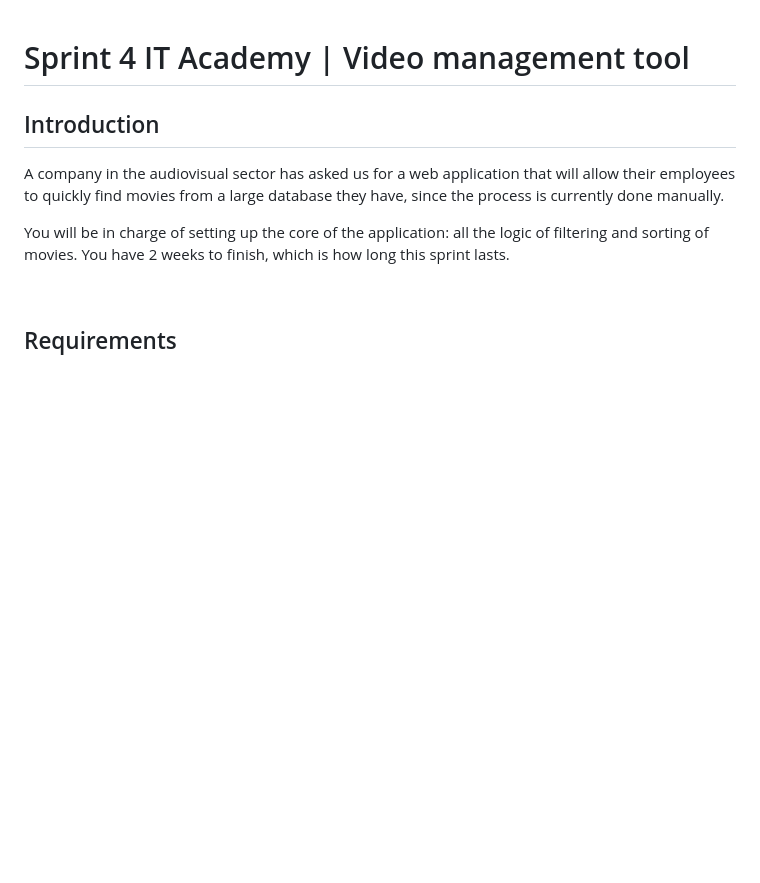
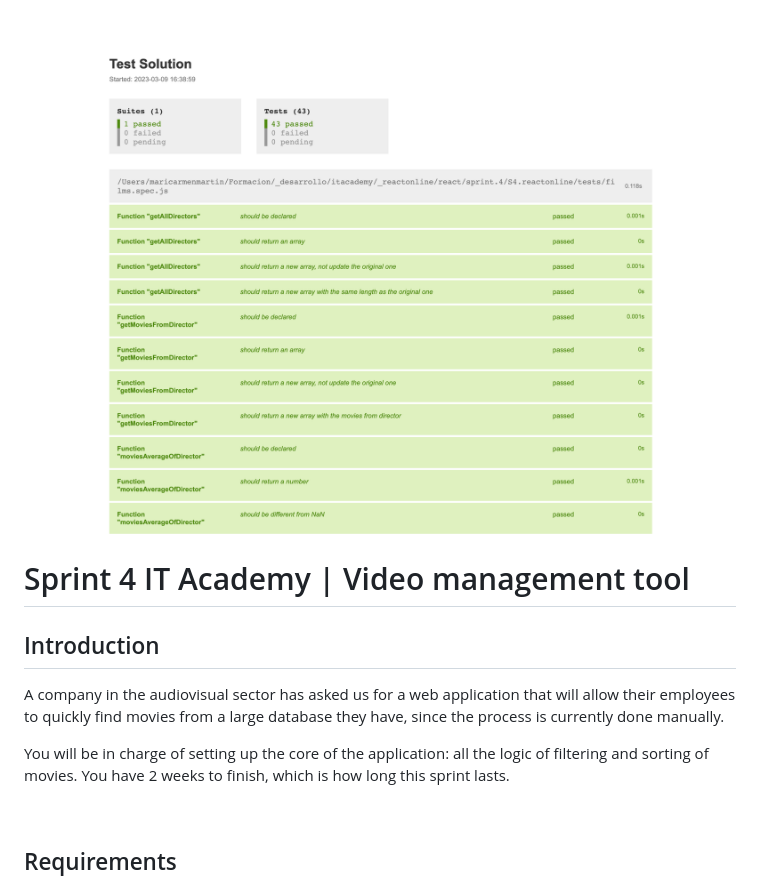
Before and after one commit to maricarmenmg/S4.reactonline, a Markdown page: README.md, the part around the change. GitHub-like rendering; pictures changed too: sprint4.png; blank space fills up the shorter version.

Commit message:
Nivel 2 - Ejercicio 8

```diff
--- a/README.md
+++ b/README.md
@@ -1,3 +1,8 @@
+
+
+
+![alt preview](sprint4.png)
+
 # Sprint 4 IT Academy | Video management tool
 
 ## Introduction
```
